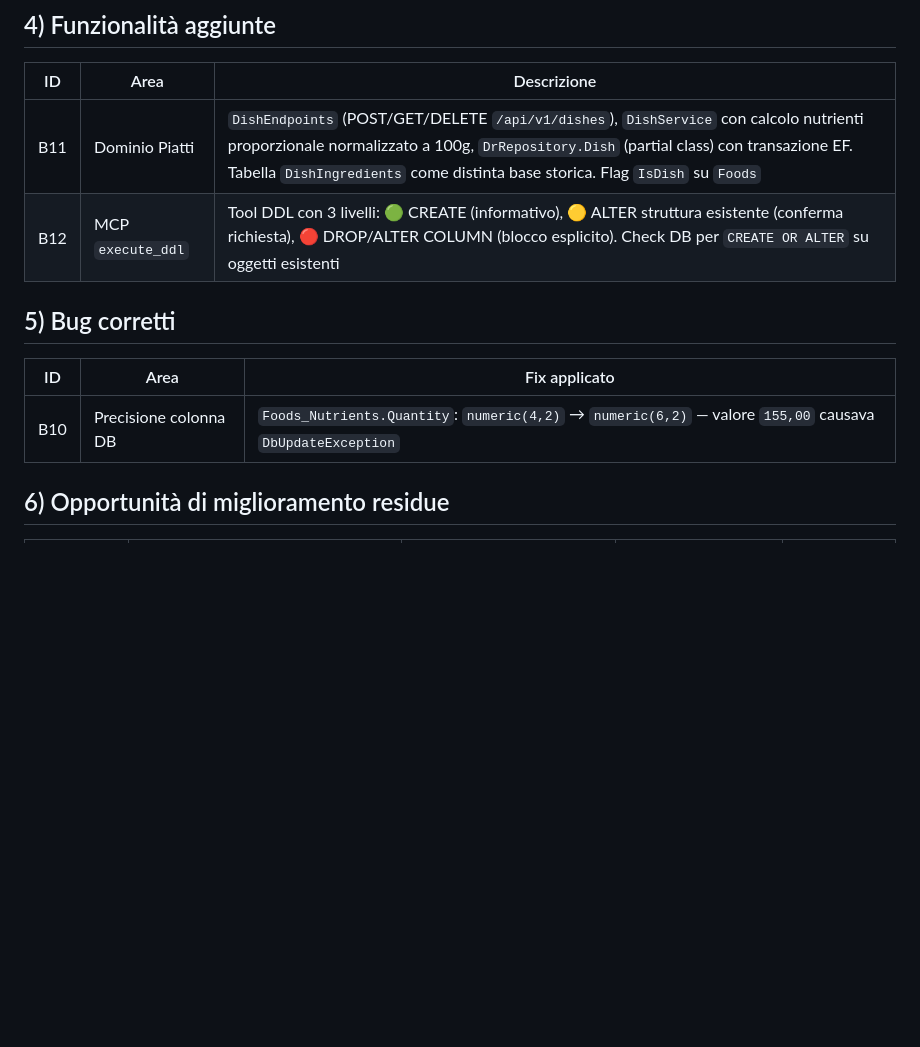
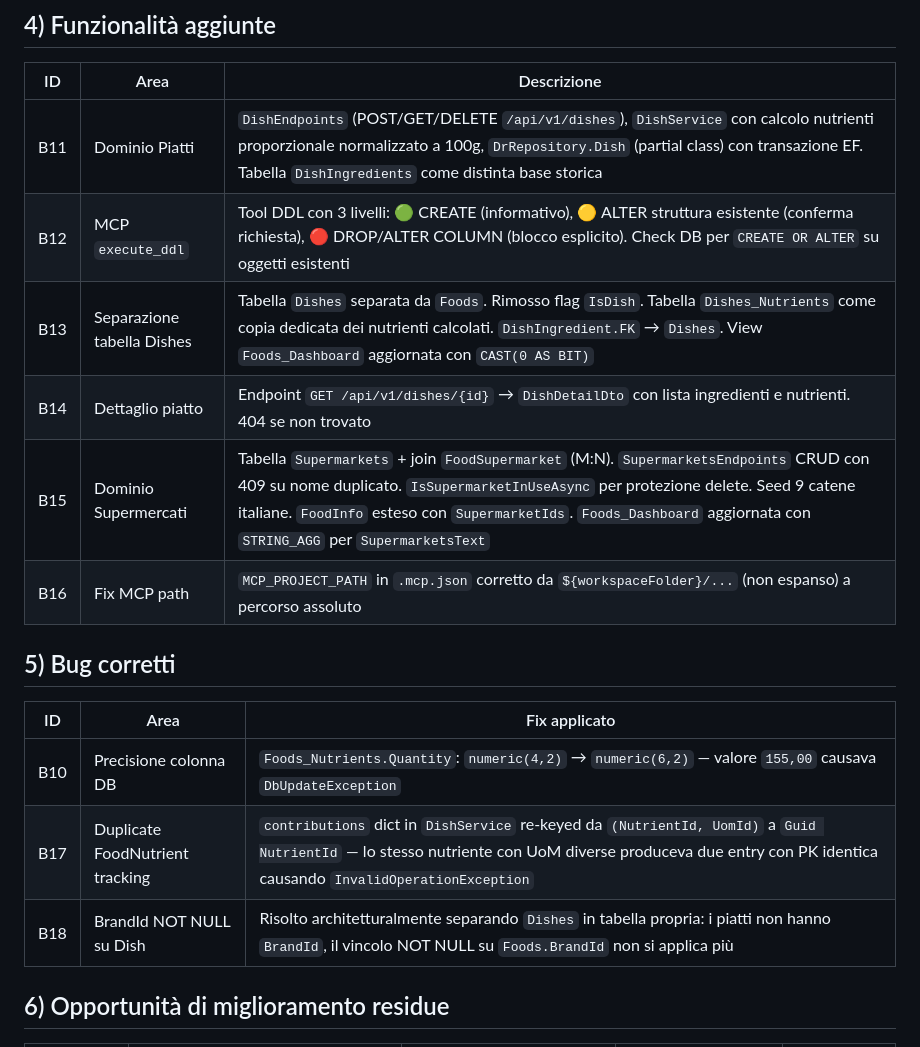
Before and after one commit to davraf-amuro/Dr.NutrizioNino, a Markdown page: docs/architecture-backend-findings.md, the part around one of its changes. Drawn GitHub-style; blank space fills up the shorter version.

```diff
--- a/docs/architecture-backend-findings.md
+++ b/docs/architecture-backend-findings.md
@@ -40,14 +43,20 @@ Rimangono aperti: allineamento del middleware di sicurezza alle route reali, uni
 
 | ID | Area | Descrizione |
 |----|------|-------------|
-| B11 | Dominio Piatti | `DishEndpoints` (POST/GET/DELETE `/api/v1/dishes`), `DishService` con calcolo nutrienti proporzionale normalizzato a 100g, `DrRepository.Dish` (partial class) con transazione EF. Tabella `DishIngredients` come distinta base storica. Flag `IsDish` su `Foods` |
+| B11 | Dominio Piatti | `DishEndpoints` (POST/GET/DELETE `/api/v1/dishes`), `DishService` con calcolo nutrienti proporzionale normalizzato a 100g, `DrRepository.Dish` (partial class) con transazione EF. Tabella `DishIngredients` come distinta base storica |
 | B12 | MCP `execute_ddl` | Tool DDL con 3 livelli: 🟢 CREATE (informativo), 🟡 ALTER struttura esistente (conferma richiesta), 🔴 DROP/ALTER COLUMN (blocco esplicito). Check DB per `CREATE OR ALTER` su oggetti esistenti |
+| B13 | Separazione tabella Dishes | Tabella `Dishes` separata da `Foods`. Rimosso flag `IsDish`. Tabella `Dishes_Nutrients` come copia dedicata dei nutrienti calcolati. `DishIngredient.FK` → `Dishes`. View `Foods_Dashboard` aggiornata con `CAST(0 AS BIT)` |
+| B14 | Dettaglio piatto | Endpoint `GET /api/v1/dishes/{id}` → `DishDetailDto` con lista ingredienti e nutrienti. 404 se non trovato |
+| B15 | Dominio Supermercati | Tabella `Supermarkets` + join `FoodSupermarket` (M:N). `SupermarketsEndpoints` CRUD con 409 su nome duplicato. `IsSupermarketInUseAsync` per protezione delete. Seed 9 catene italiane. `FoodInfo` esteso con `SupermarketIds`. `Foods_Dashboard` aggiornata con `STRING_AGG` per `SupermarketsText` |
+| B16 | Fix MCP path | `MCP_PROJECT_PATH` in `.mcp.json` corretto da `${workspaceFolder}/...` (non espanso) a percorso assoluto |
 
 ## 5) Bug corretti
 
 | ID | Area | Fix applicato |
 |----|------|---------------|
 | B10 | Precisione colonna DB | `Foods_Nutrients.Quantity`: `numeric(4,2)` → `numeric(6,2)` — valore `155,00` causava `DbUpdateException` |
+| B17 | Duplicate FoodNutrient tracking | `contributions` dict in `DishService` re-keyed da `(NutrientId, UomId)` a `Guid NutrientId` — lo stesso nutriente con UoM diverse produceva due entry con PK identica causando `InvalidOperationException` |
+| B18 | BrandId NOT NULL su Dish | Risolto architetturalmente separando `Dishes` in tabella propria: i piatti non hanno `BrandId`, il vincolo NOT NULL su `Foods.BrandId` non si applica più |
 
 ## 6) Opportunità di miglioramento residue
 
```
Also changed, not shown: other parts of docs/architecture-backend-findings.md (+11 -7 lines), docs/architecture-frontend-findings.md (+8 -2 lines).
